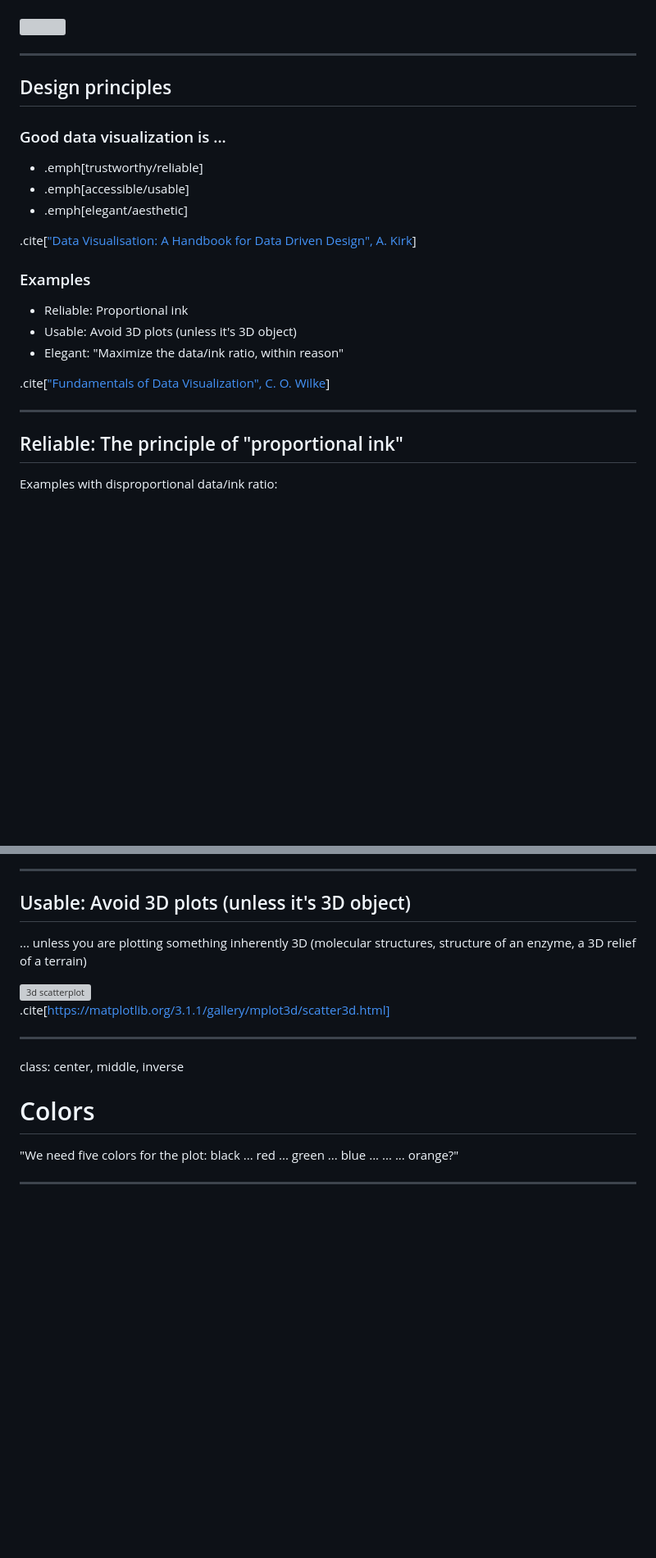
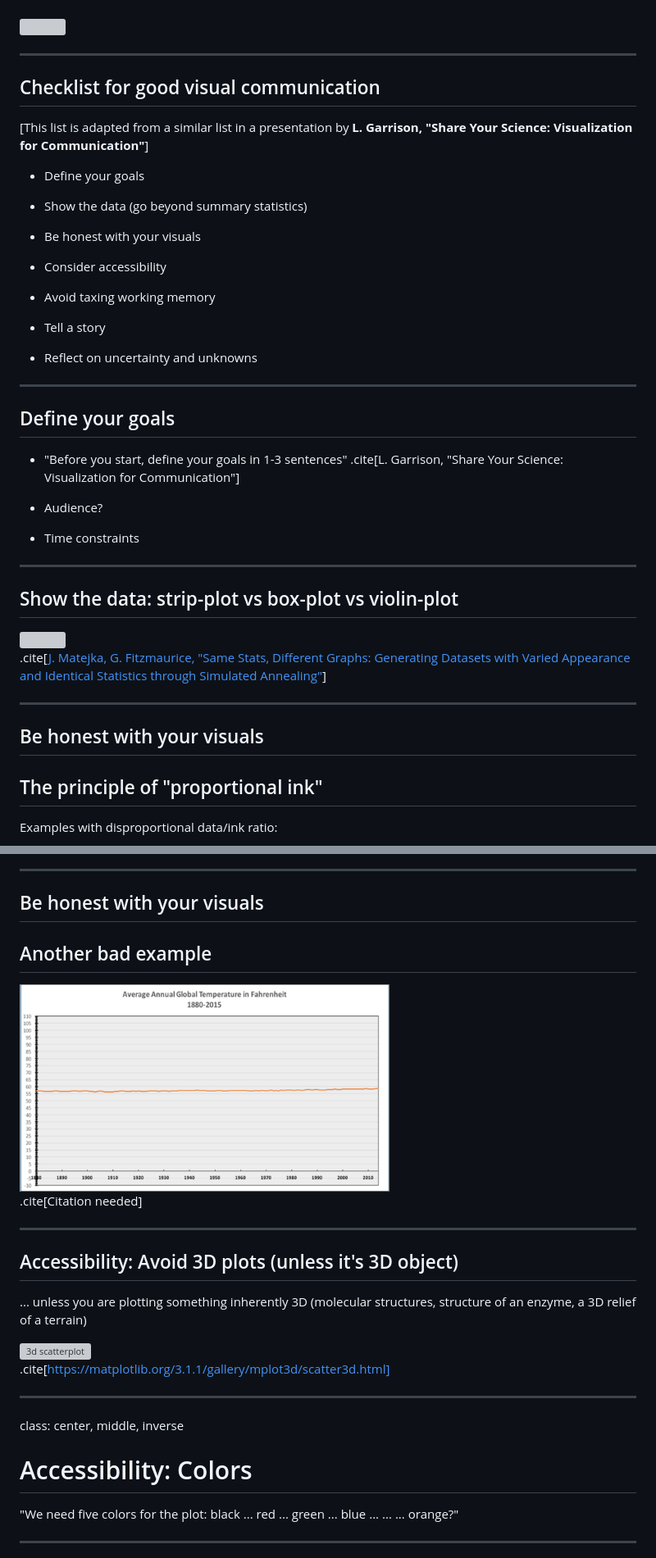
Before and after one commit to bast/data-visualization, a Markdown page: slides.md, 2 parts joined by grey strips. Shown: that part at 82% size. Drawn GitHub-style; pictures changed too: img/global-warming.png (added); blank space fills up the shorter version; grey boxes are pictures that could not be loaded.

Commit message:
adjusting

```diff
--- a/slides.md
+++ b/slides.md
@@ -268,28 +263,49 @@ class: center, middle, inverse
 
 ---
 
-## Design principles
+## Checklist for good visual communication
 
-### Good data visualization is ...
+[This list is adapted from a similar list in a presentation by **L. Garrison,
+"Share Your Science: Visualization for Communication"**]
 
-- .emph[trustworthy/reliable]
-- .emph[accessible/usable]
-- .emph[elegant/aesthetic]
+- Define your goals
 
-.cite[["Data Visualisation: A Handbook for Data Driven Design", A. Kirk](https://www.visualisingdata.com/book/)]
+- Show the data (go beyond summary statistics)
 
+- Be honest with your visuals
 
-### Examples
+- Consider accessibility
 
-- Reliable: Proportional ink
-- Usable: Avoid 3D plots (unless it's 3D object)
-- Elegant: "Maximize the data/ink ratio, within reason"
+- Avoid taxing working memory
 
-.cite[["Fundamentals of Data Visualization", C. O. Wilke](https://clauswilke.com/dataviz/)]
+- Tell a story
+
+- Reflect on uncertainty and unknowns
 
 ---
 
-## Reliable: The principle of "proportional ink"
+## Define your goals
+
+- "Before you start, define your goals in 1-3 sentences"
+  .cite[L. Garrison, "Share Your Science: Visualization for Communication"]
+
+- Audience?
+
+- Time constraints
+
+---
+
+## Show the data: strip-plot vs box-plot vs violin-plot
+
+<img src="img/boxplot-problem.gif" width="100%">
+
+.cite[[J. Matejka, G. Fitzmaurice, "Same Stats, Different Graphs: Generating Datasets with Varied Appearance and Identical Statistics through Simulated Annealing"](https://www.autodeskresearch.com/publications/samestats)]
+
+---
+
+## Be honest with your visuals
+
+## The principle of "proportional ink"
 
 Examples with disproportional data/ink ratio:
 
@@ -300,7 +316,17 @@ Examples with disproportional data/ink ratio:
 
 ---
 
-## Usable: Avoid 3D plots (unless it's 3D object)
+## Be honest with your visuals
+
+## Another bad example
+
+<img src="img/global-warming.png" alt="figure with an axis range which is misleading" width="60%">
+
+.cite[Citation needed]
+
+---
+
+## Accessibility: Avoid 3D plots (unless it's 3D object)
 
 ... unless you are plotting something inherently 3D (molecular structures,
 structure of an enzyme, a 3D relief of a terrain)
@@ -314,7 +340,7 @@ structure of an enzyme, a 3D relief of a terrain)
 
 class: center, middle, inverse
 
-# Colors
+# Accessibility: Colors
 
 "We need five colors for the plot: black ... red ... green ... blue ... ... ... orange?"
 
```
Also changed, not shown: other parts of slides.md (+25 -31 lines), img/minard.gif (added).
